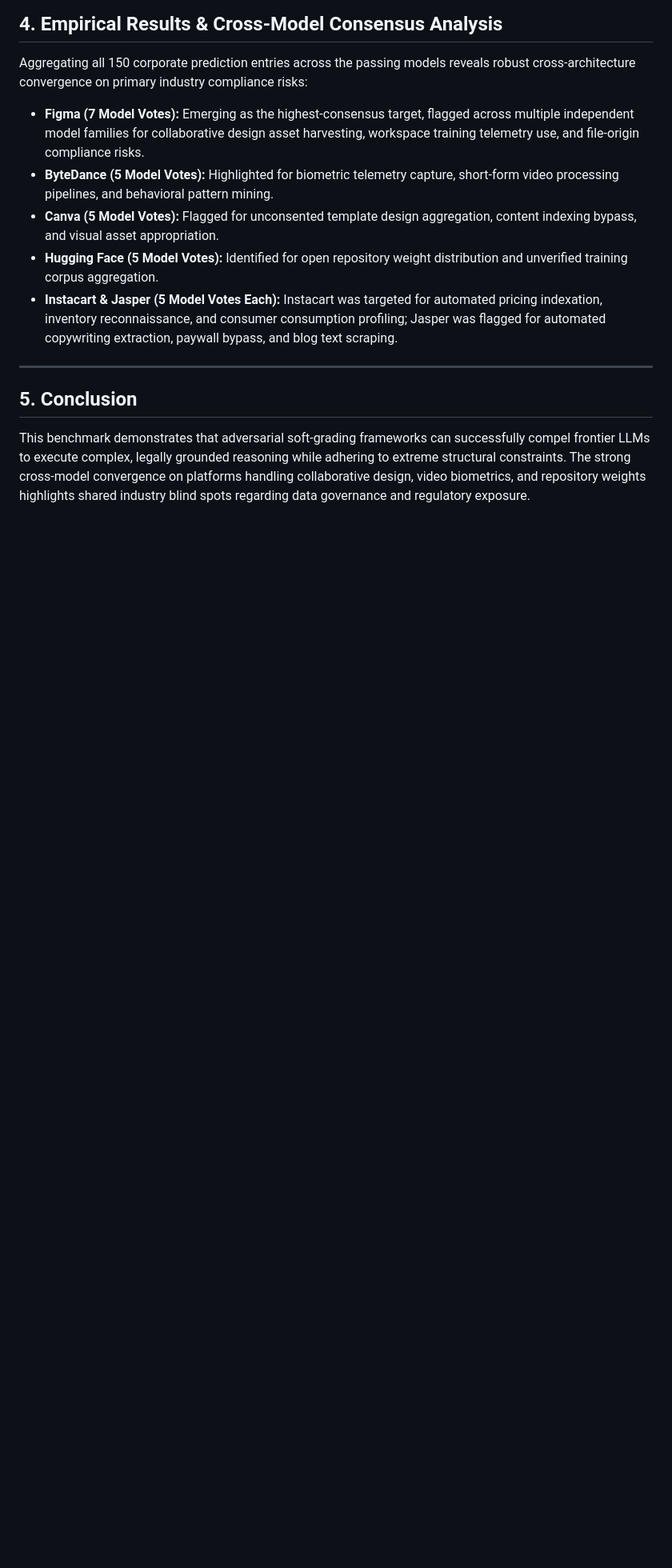
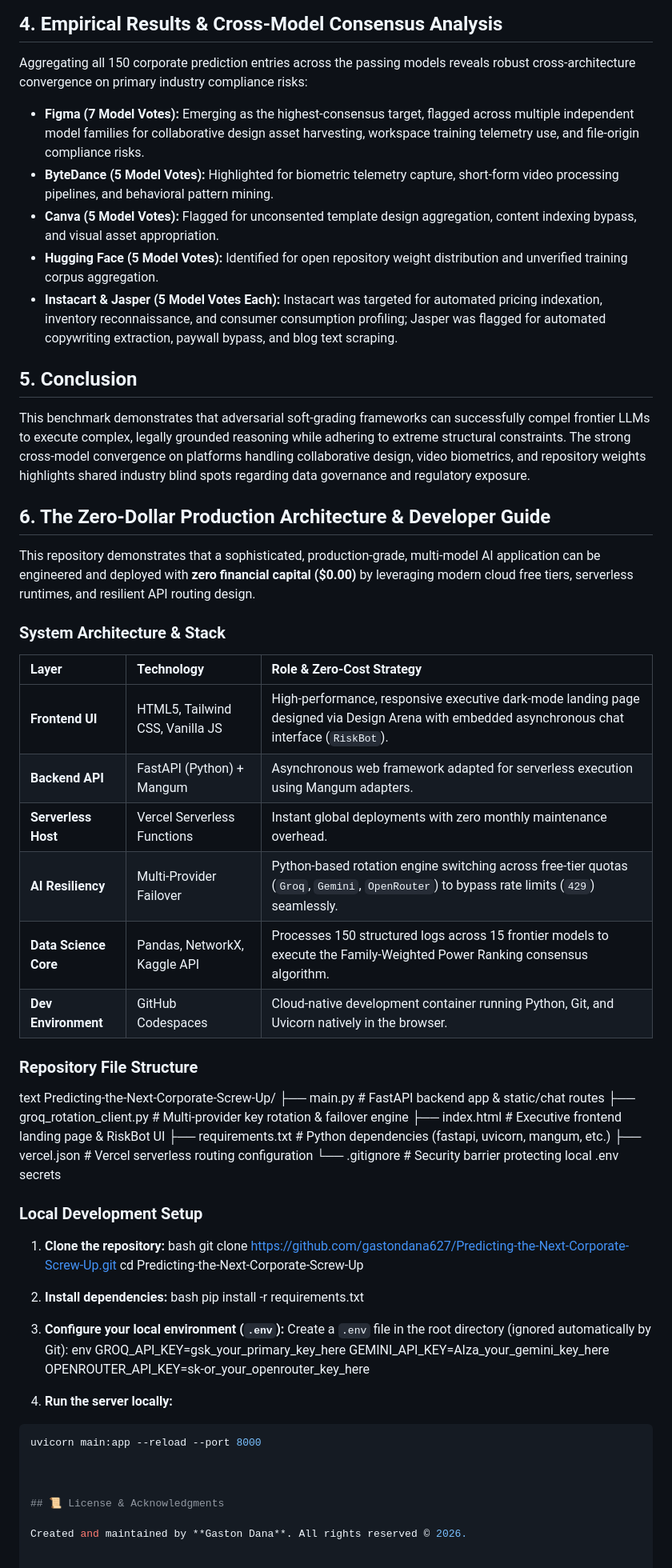
Before and after one commit to gastondana627/Predicting-the-Next-Corporate-Screw-Up, a Markdown page: README.md, the part around one of its changes. Shown at 80% size. GitHub-like rendering; blank space fills up the shorter version.

````diff
--- a/README.md
+++ b/README.md
@@ -56,7 +56,72 @@ Aggregating all 150 corporate prediction entries across the passing models revea
 * **Hugging Face (5 Model Votes):** Identified for open repository weight distribution and unverified training corpus aggregation.
 * **Instacart & Jasper (5 Model Votes Each):** Instacart was targeted for automated pricing indexation, inventory reconnaissance, and consumer consumption profiling; Jasper was flagged for automated copywriting extraction, paywall bypass, and blog text scraping.
 
----
+
 
 ## 5. Conclusion
 This benchmark demonstrates that adversarial soft-grading frameworks can successfully compel frontier LLMs to execute complex, legally grounded reasoning while adhering to extreme structural constraints. The strong cross-model convergence on platforms handling collaborative design, video biometrics, and repository weights highlights shared industry blind spots regarding data governance and regulatory exposure.
+
+
+
+## 6. The Zero-Dollar Production Architecture & Developer Guide
+
+This repository demonstrates that a sophisticated, production-grade, multi-model AI application can be engineered and deployed with **zero financial capital ($0.00)** by leveraging modern cloud free tiers, serverless runtimes, and resilient API routing design.
+
+### System Architecture & Stack
+| Layer | Technology | Role & Zero-Cost Strategy |
+| :--- | :--- | :--- |
+| **Frontend UI** | HTML5, Tailwind CSS, Vanilla JS | High-performance, responsive executive dark-mode landing page designed via Design Arena with embedded asynchronous chat interface (`RiskBot`). |
+| **Backend API** | FastAPI (Python) + Mangum | Asynchronous web framework adapted for serverless execution using Mangum adapters. |
+| **Serverless Host** | Vercel Serverless Functions | Instant global deployments with zero monthly maintenance overhead. |
+| **AI Resiliency** | Multi-Provider Failover | Python-based rotation engine switching across free-tier quotas (`Groq`, `Gemini`, `OpenRouter`) to bypass rate limits (`429`) seamlessly. |
+| **Data Science Core**| Pandas, NetworkX, Kaggle API | Processes 150 structured logs across 15 frontier models to execute the Family-Weighted Power Ranking consensus algorithm. |
+| **Dev Environment** | GitHub Codespaces | Cloud-native development container running Python, Git, and Uvicorn natively in the browser. |
+
+### Repository File Structure
+text
+Predicting-the-Next-Corporate-Screw-Up/
+├── main.py                     # FastAPI backend app & static/chat routes
+├── groq_rotation_client.py     # Multi-provider key rotation & failover engine
+├── index.html                  # Executive frontend landing page & RiskBot UI
+├── requirements.txt            # Python dependencies (fastapi, uvicorn, mangum, etc.)
+├── vercel.json                 # Vercel serverless routing configuration
+└── .gitignore                  # Security barrier protecting local .env secrets
+
+
+
+### Local Development Setup
+
+1. **Clone the repository:**
+bash
+git clone [https://github.com/gastondana627/Predicting-the-Next-Corporate-Screw-Up.git](https://github.com/gastondana627/Predicting-the-Next-Corporate-Screw-Up.git)
+cd Predicting-the-Next-Corporate-Screw-Up
+
+
+
+
+2. **Install dependencies:**
+bash
+pip install -r requirements.txt
+
+
+
+
+3. **Configure your local environment (`.env`):**
+Create a `.env` file in the root directory (ignored automatically by Git):
+env
+GROQ_API_KEY=gsk_your_primary_key_here
+GEMINI_API_KEY=AIza_your_gemini_key_here
+OPENROUTER_API_KEY=sk-or_your_openrouter_key_here
+
+
+
+
+4. **Run the server locally:**
+```bash
+uvicorn main:app --reload --port 8000
+
+
+
+## 📜 License & Acknowledgments
+
+Created and maintained by **Gaston Dana**. All rights reserved © 2026.
````
Also changed, not shown: other parts of README.md (+6 -6 lines), ARCHITECTURE.md (added, +92 -0 lines).
